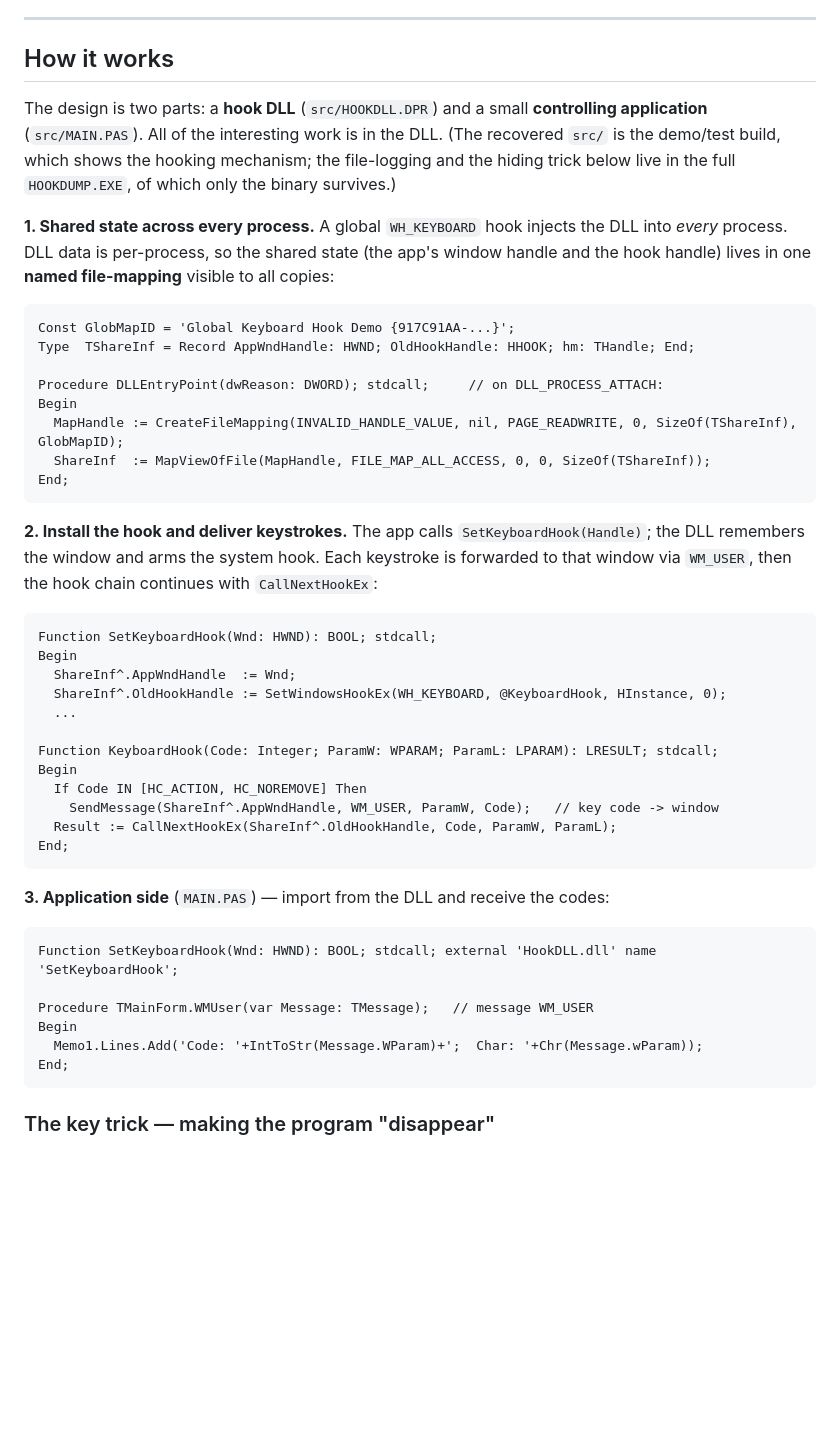
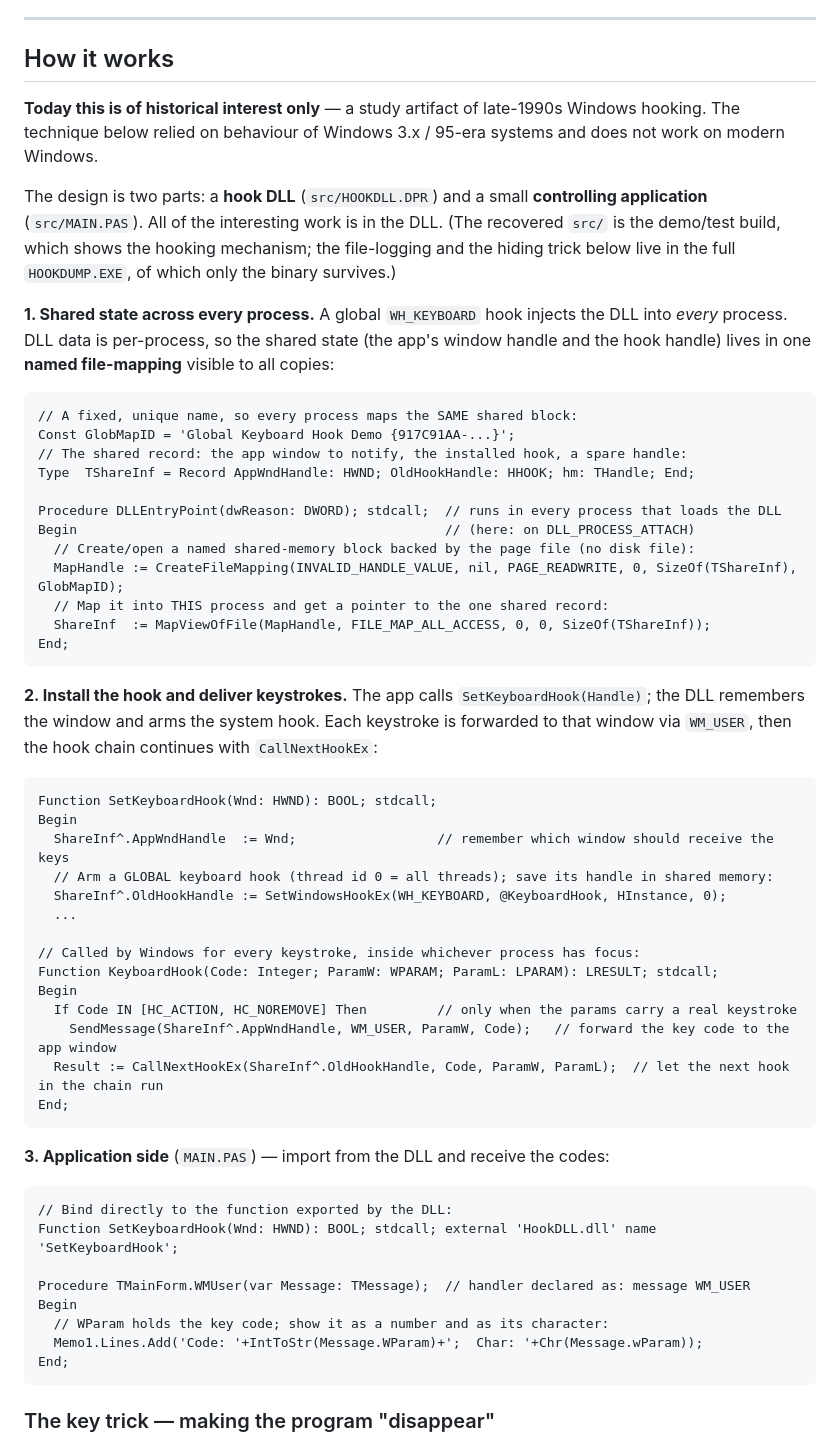
Before and after one commit to ilya000/HookDump, a Markdown page: README.md, the part around the change. Drawn GitHub-style; blank space fills up the shorter version.

Commit message:
README: note historical-interest-only; add line-by-line comments to code examples
- State in 'How it works' that the program is of historical interest only and relies on
  Windows 3.x/95-era behaviour that no longer applies
- Annotate every line of the three Pascal snippets (shared file-mapping, SetWindowsHookEx
  + KeyboardHook, the app-side import/WM_USER handler)

````diff
--- a/README.md
+++ b/README.md
@@ -100,6 +100,10 @@ See [PRESS.md](PRESS.md) for the contemporary reviews (Computerra called version
 
 ## How it works
 
+**Today this is of historical interest only** — a study artifact of late-1990s Windows
+hooking. The technique below relied on behaviour of Windows 3.x / 95-era systems and does
+not work on modern Windows.
+
 The design is two parts: a **hook DLL** (`src/HOOKDLL.DPR`) and a small **controlling
 application** (`src/MAIN.PAS`). All of the interesting work is in the DLL. (The recovered
 `src/` is the demo/test build, which shows the hooking mechanism; the file-logging and the
@@ -110,12 +114,16 @@ hiding trick below live in the full `HOOKDUMP.EXE`, of which only the binary sur
 the hook handle) lives in one **named file-mapping** visible to all copies:
 
 ```pascal
+// A fixed, unique name, so every process maps the SAME shared block:
 Const GlobMapID = 'Global Keyboard Hook Demo {917C91AA-...}';
+// The shared record: the app window to notify, the installed hook, a spare handle:
 Type  TShareInf = Record AppWndHandle: HWND; OldHookHandle: HHOOK; hm: THandle; End;
 
-Procedure DLLEntryPoint(dwReason: DWORD); stdcall;     // on DLL_PROCESS_ATTACH:
-Begin
+Procedure DLLEntryPoint(dwReason: DWORD); stdcall;  // runs in every process that loads the DLL
+Begin                                               // (here: on DLL_PROCESS_ATTACH)
+  // Create/open a named shared-memory block backed by the page file (no disk file):
   MapHandle := CreateFileMapping(INVALID_HANDLE_VALUE, nil, PAGE_READWRITE, 0, SizeOf(TShareInf), GlobMapID);
+  // Map it into THIS process and get a pointer to the one shared record:
   ShareInf  := MapViewOfFile(MapHandle, FILE_MAP_ALL_ACCESS, 0, 0, SizeOf(TShareInf));
 End;
 ```
@@ -127,25 +135,29 @@ window via `WM_USER`, then the hook chain continues with `CallNextHookEx`:
 ```pascal
 Function SetKeyboardHook(Wnd: HWND): BOOL; stdcall;
 Begin
-  ShareInf^.AppWndHandle  := Wnd;
+  ShareInf^.AppWndHandle  := Wnd;                  // remember which window should receive the keys
+  // Arm a GLOBAL keyboard hook (thread id 0 = all threads); save its handle in shared memory:
   ShareInf^.OldHookHandle := SetWindowsHookEx(WH_KEYBOARD, @KeyboardHook, HInstance, 0);
   ...
 
+// Called by Windows for every keystroke, inside whichever process has focus:
 Function KeyboardHook(Code: Integer; ParamW: WPARAM; ParamL: LPARAM): LRESULT; stdcall;
 Begin
-  If Code IN [HC_ACTION, HC_NOREMOVE] Then
-    SendMessage(ShareInf^.AppWndHandle, WM_USER, ParamW, Code);   // key code -> window
-  Result := CallNextHookEx(ShareInf^.OldHookHandle, Code, ParamW, ParamL);
+  If Code IN [HC_ACTION, HC_NOREMOVE] Then         // only when the params carry a real keystroke
+    SendMessage(ShareInf^.AppWndHandle, WM_USER, ParamW, Code);   // forward the key code to the app window
+  Result := CallNextHookEx(ShareInf^.OldHookHandle, Code, ParamW, ParamL);  // let the next hook in the chain run
 End;
 ```
 
 **3. Application side** (`MAIN.PAS`) — import from the DLL and receive the codes:
 
 ```pascal
+// Bind directly to the function exported by the DLL:
 Function SetKeyboardHook(Wnd: HWND): BOOL; stdcall; external 'HookDLL.dll' name 'SetKeyboardHook';
 
-Procedure TMainForm.WMUser(var Message: TMessage);   // message WM_USER
+Procedure TMainForm.WMUser(var Message: TMessage);  // handler declared as: message WM_USER
 Begin
+  // WParam holds the key code; show it as a number and as its character:
   Memo1.Lines.Add('Code: '+IntToStr(Message.WParam)+';  Char: '+Chr(Message.wParam));
 End;
 ```
````
